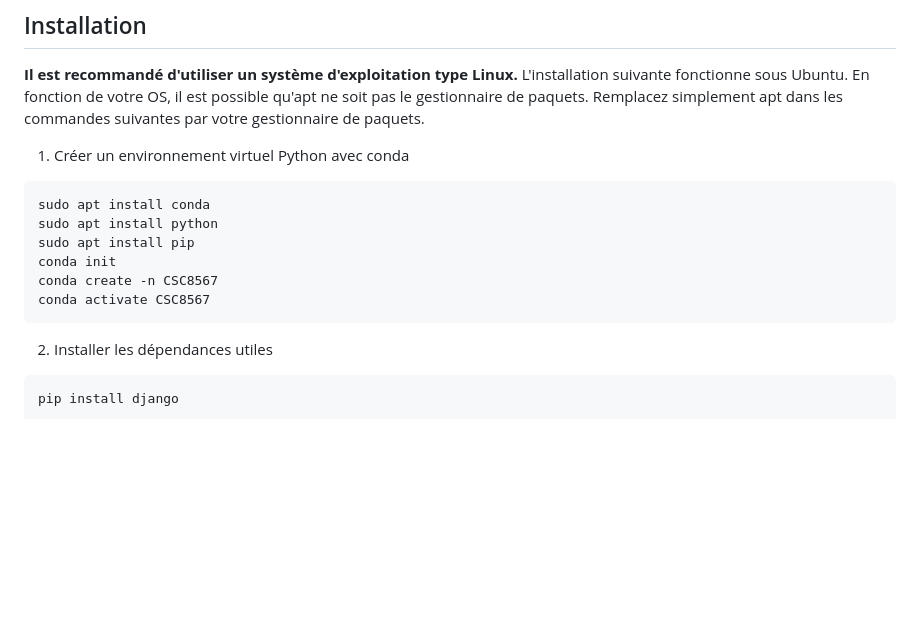
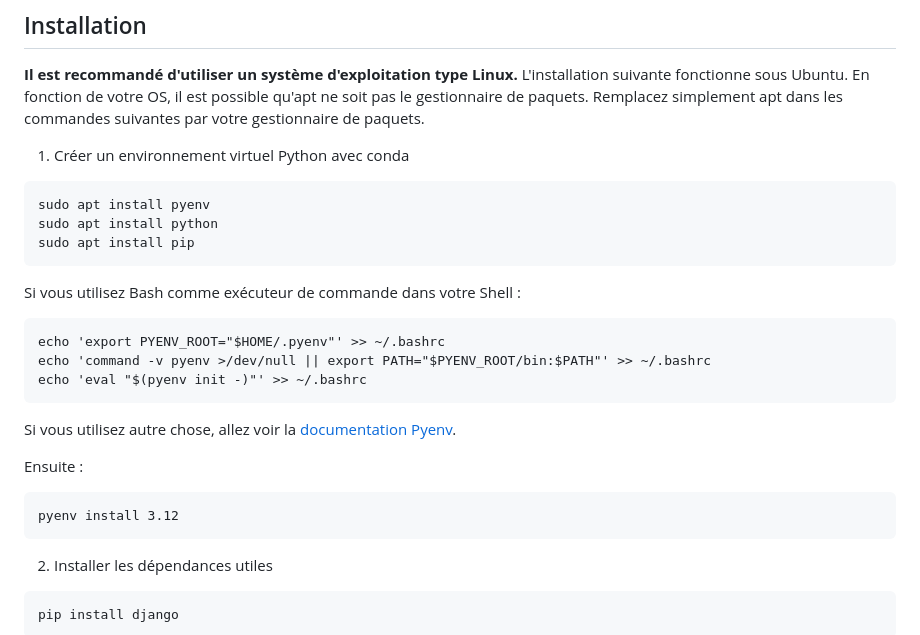
Before and after one commit to tatiana-nrs/CSC8567, a Markdown page: README.md, the part around the change. Rendered like a GitHub page; blank space fills up the shorter version.

````diff
--- a/README.md
+++ b/README.md
@@ -50,12 +50,21 @@ L'installation suivante fonctionne sous Ubuntu. En fonction de votre OS, il est
 
 1. Créer un environnement virtuel Python avec conda
 ```
-sudo apt install conda
+sudo apt install pyenv
 sudo apt install python
 sudo apt install pip
-conda init
-conda create -n CSC8567
-conda activate CSC8567
+```
+Si vous utilisez Bash comme exécuteur de commande dans votre Shell :
+```
+echo 'export PYENV_ROOT="$HOME/.pyenv"' >> ~/.bashrc
+echo 'command -v pyenv >/dev/null || export PATH="$PYENV_ROOT/bin:$PATH"' >> ~/.bashrc
+echo 'eval "$(pyenv init -)"' >> ~/.bashrc
+```
+Si vous utilisez autre chose, allez voir la [documentation Pyenv](https://github.com/pyenv/pyenv?tab=readme-ov-file#set-up-your-shell-environment-for-pyenv).
+
+Ensuite :
+```
+pyenv install 3.12
 ```
 2. Installer les dépendances utiles
 ```
````
